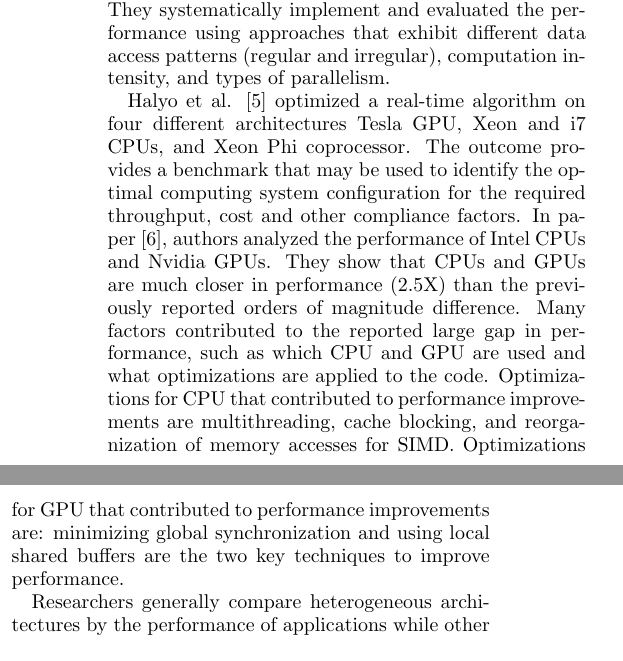
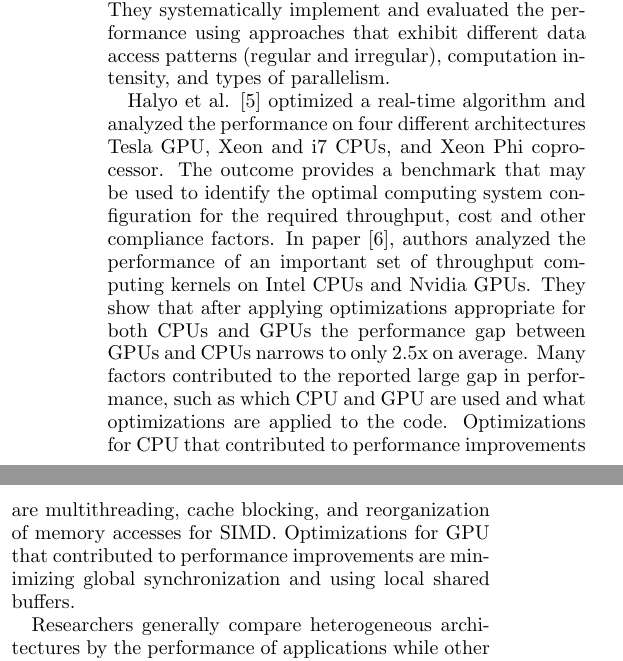
Before and after one commit to passlab/CPU_GPU_MIC_Performance_Paper, a LaTeX paper (main.tex, which reads RELATED_WORK.tex): two parts of the columns of page 2 of 8, joined at a grey line, cut so that both start at the same text. Compiled offline with pdfLaTeX.

Commit message:
Related work modified

```diff
--- a/RELATED_WORK.tex
+++ b/RELATED_WORK.tex
@@ -12,8 +12,8 @@ They systematically implement and evaluated the performance using approaches tha
 
 
 
-Halyo et al. \cite{halyo2014first} optimized a real-time algorithm on four different architectures Tesla GPU, Xeon and i7 CPUs, and Xeon Phi coprocessor. The outcome provides a benchmark that may be used to identify the optimal computing system configuration for the required throughput, cost and other compliance factors.
-In paper \cite{lee2010debunking}, authors analyzed the performance of Intel CPUs and Nvidia GPUs. They show that CPUs and GPUs are much closer in performance (2.5X) than the previously reported orders of magnitude difference. Many factors contributed to the reported large gap in performance, such as which CPU and GPU are used and what optimizations are applied to the code. Optimizations for CPU that contributed to performance improvements are multithreading, cache blocking, and reorganization of memory accesses for SIMD. Optimizations for GPU that contributed to performance improvements are: minimizing global synchronization and using local shared buffers are the two key techniques to improve performance.
+Halyo et al. \cite{halyo2014first} optimized a real-time algorithm and analyzed the performance on four different architectures Tesla GPU, Xeon and i7 CPUs, and Xeon Phi coprocessor. The outcome provides a benchmark that may be used to identify the optimal computing system configuration for the required throughput, cost and other compliance factors.
+In paper \cite{lee2010debunking}, authors analyzed the performance of an important set of throughput computing kernels on Intel CPUs and Nvidia GPUs. They show that after applying optimizations appropriate for both CPUs and GPUs the performance gap between GPUs and CPUs narrows to only 2.5x on average. Many factors contributed to the reported large gap in performance, such as which CPU and GPU are used and what optimizations are applied to the code. Optimizations for CPU that contributed to performance improvements are multithreading, cache blocking, and reorganization of memory accesses for SIMD. Optimizations for GPU that contributed to performance improvements are minimizing global synchronization and using local shared buffers.
 
 
 
```
Also changed, not shown: 1 other file.
